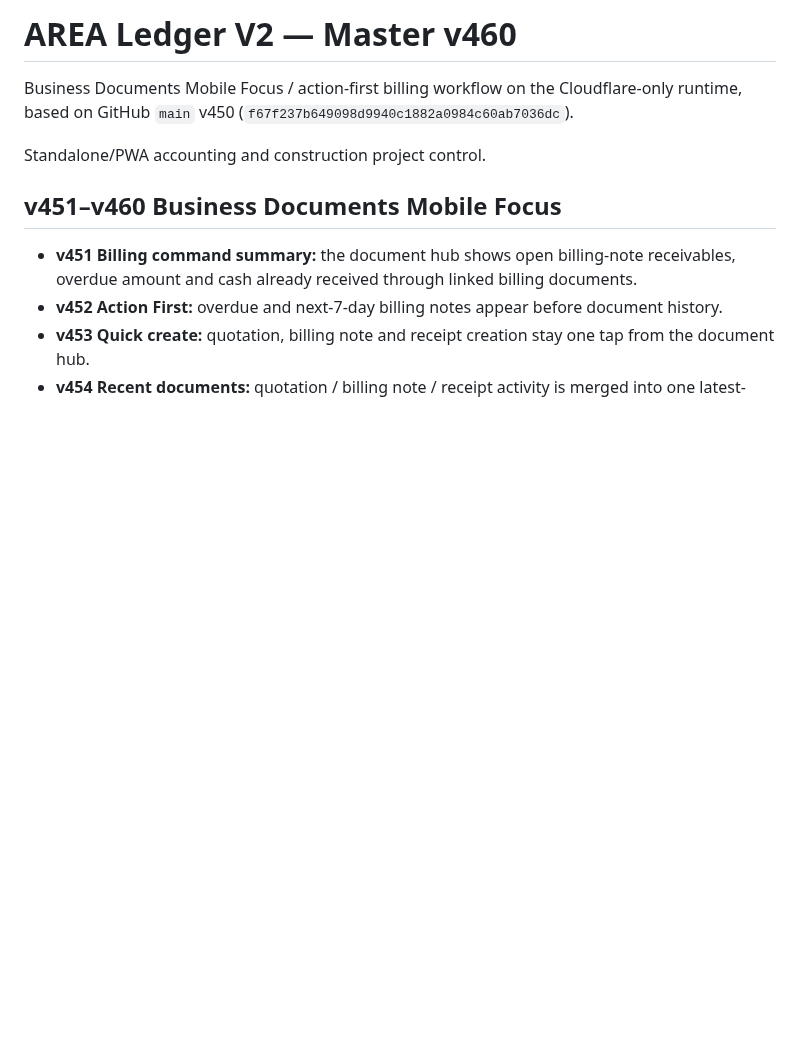
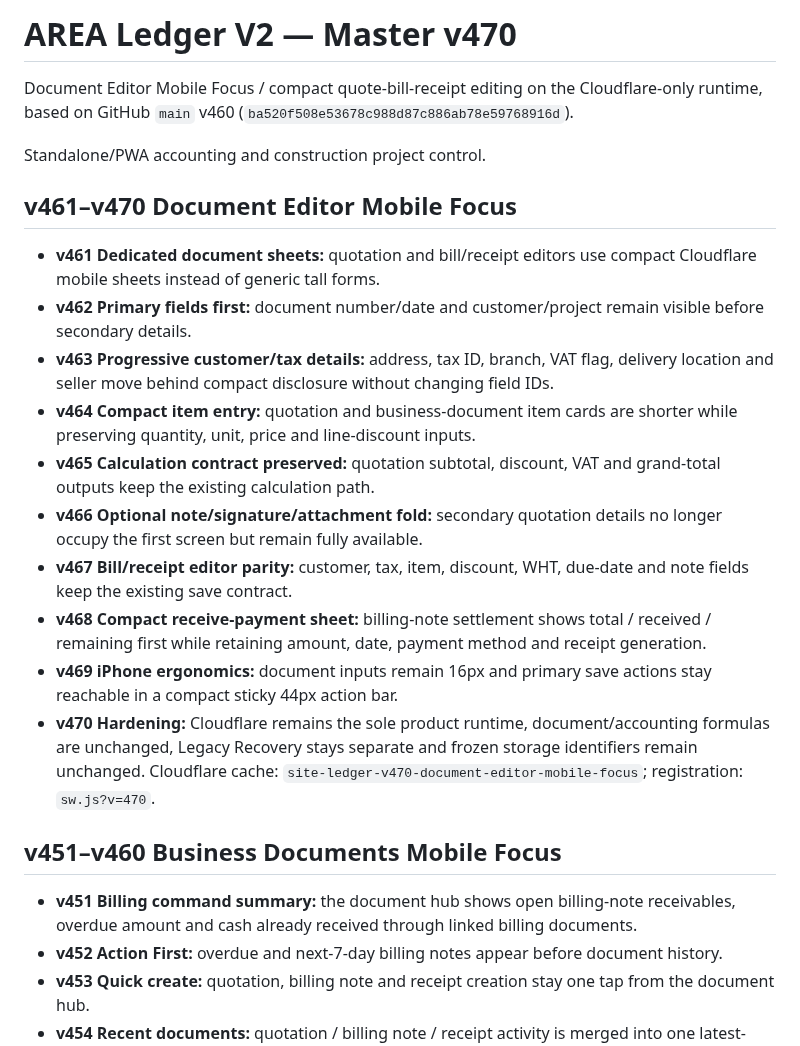
Before and after one commit to jmmeta6767/area-ledger, a Markdown page: README.md, the part around the change. GitHub-like rendering; blank space fills up the shorter version.

Commit message:
document v461-v470 document editor mobile focus

```diff
--- a/README.md
+++ b/README.md
@@ -1,9 +1,22 @@
-# AREA Ledger V2 — Master v460
+# AREA Ledger V2 — Master v470
 
-Business Documents Mobile Focus / action-first billing workflow on the Cloudflare-only runtime, based on GitHub `main` v450
-(`f67f237b649098d9940c1882a0984c60ab7036dc`).
+Document Editor Mobile Focus / compact quote-bill-receipt editing on the Cloudflare-only runtime, based on GitHub `main` v460
+(`ba520f508e53678c988d87c886ab78e59768916d`).
 
 Standalone/PWA accounting and construction project control.
+
+## v461–v470 Document Editor Mobile Focus
+
+- **v461 Dedicated document sheets:** quotation and bill/receipt editors use compact Cloudflare mobile sheets instead of generic tall forms.
+- **v462 Primary fields first:** document number/date and customer/project remain visible before secondary details.
+- **v463 Progressive customer/tax details:** address, tax ID, branch, VAT flag, delivery location and seller move behind compact disclosure without changing field IDs.
+- **v464 Compact item entry:** quotation and business-document item cards are shorter while preserving quantity, unit, price and line-discount inputs.
+- **v465 Calculation contract preserved:** quotation subtotal, discount, VAT and grand-total outputs keep the existing calculation path.
+- **v466 Optional note/signature/attachment fold:** secondary quotation details no longer occupy the first screen but remain fully available.
+- **v467 Bill/receipt editor parity:** customer, tax, item, discount, WHT, due-date and note fields keep the existing save contract.
+- **v468 Compact receive-payment sheet:** billing-note settlement shows total / received / remaining first while retaining amount, date, payment method and receipt generation.
+- **v469 iPhone ergonomics:** document inputs remain 16px and primary save actions stay reachable in a compact sticky 44px action bar.
+- **v470 Hardening:** Cloudflare remains the sole product runtime, document/accounting formulas are unchanged, Legacy Recovery stays separate and frozen storage identifiers remain unchanged. Cloudflare cache: `site-ledger-v470-document-editor-mobile-focus`; registration: `sw.js?v=470`.
 
 ## v451–v460 Business Documents Mobile Focus
 
```
